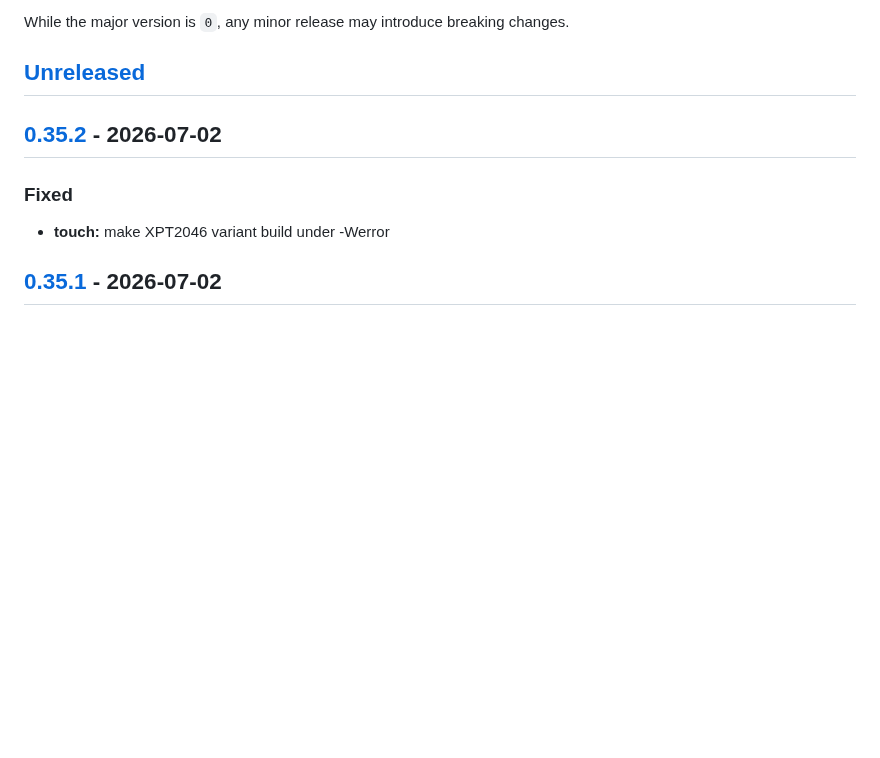
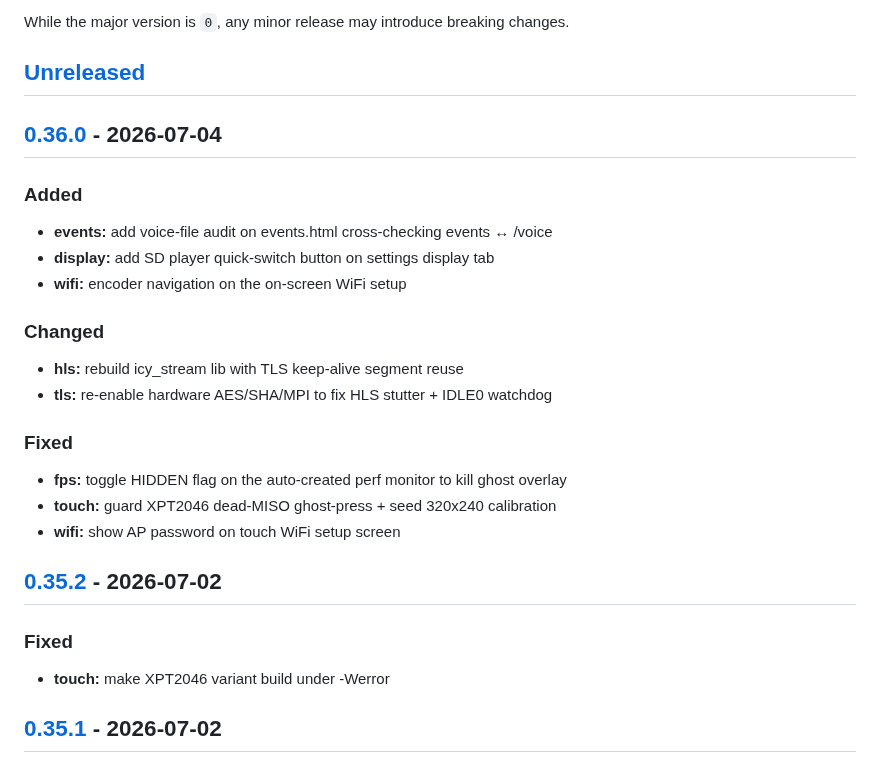
Before and after one commit to marcinozog/AtlasCube, a Markdown page: CHANGELOG.md, the part around one of its changes. GitHub-like rendering; blank space fills up the shorter version.

Commit message:
release: v0.36.0

```diff
--- a/CHANGELOG.md
+++ b/CHANGELOG.md
@@ -8,6 +8,22 @@ and this project adheres to [Semantic Versioning](https://semver.org/spec/v2.0.0
 While the major version is `0`, any minor release may introduce breaking changes.
 
 ## [Unreleased]
+
+## [0.36.0] - 2026-07-04
+
+### Added
+- **events:** add voice-file audit on events.html cross-checking events ↔ /voice
+- **display:** add SD player quick-switch button on settings display tab
+- **wifi:** encoder navigation on the on-screen WiFi setup
+
+### Changed
+- **hls:** rebuild icy_stream lib with TLS keep-alive segment reuse
+- **tls:** re-enable hardware AES/SHA/MPI to fix HLS stutter + IDLE0 watchdog
+
+### Fixed
+- **fps:** toggle HIDDEN flag on the auto-created perf monitor to kill ghost overlay
+- **touch:** guard XPT2046 dead-MISO ghost-press + seed 320x240 calibration
+- **wifi:** show AP password on touch WiFi setup screen
 
 ## [0.35.2] - 2026-07-02
 
```
Also changed, not shown: other parts of CHANGELOG.md (+2 -1 lines).
